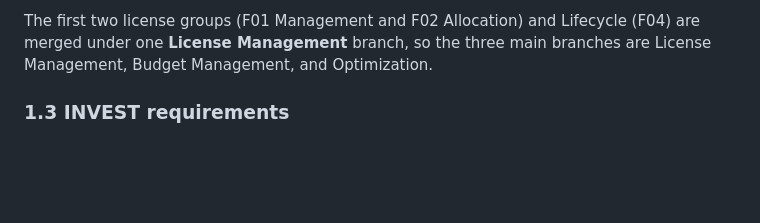
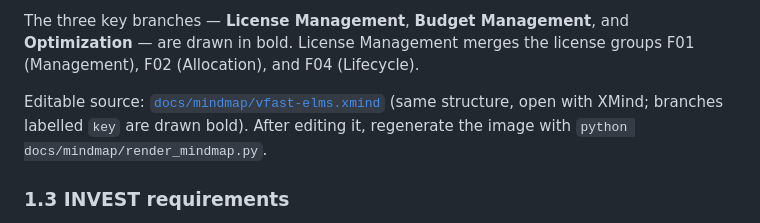
Before and after one commit to cuonglpv/VFast, a Markdown page: README.md, the part around one of its changes. GitHub-like rendering; blank space fills up the shorter version.

Commit message:
docs: render the product mind map as an image with bold key branches

```diff
--- a/README.md
+++ b/README.md
@@ -127,5 +77,7 @@ mindmap
 
-The first two license groups (F01 Management and F02 Allocation) and Lifecycle (F04) are merged under one **License Management** branch, so the three main branches are License Management, Budget Management, and Optimization.
+The three key branches — **License Management**, **Budget Management**, and **Optimization** — are drawn in bold. License Management merges the license groups F01 (Management), F02 (Allocation), and F04 (Lifecycle).
+
+Editable source: [`docs/mindmap/vfast-elms.xmind`](docs/mindmap/vfast-elms.xmind) (same structure, open with XMind; branches labelled `key` are drawn bold). After editing it, regenerate the image with `python docs/mindmap/render_mindmap.py`.
 
 ### 1.3 INVEST requirements
 
```
Also changed, not shown: other parts of README.md (+1 -51 lines), docs/mindmap.png (added), 2 other files.
